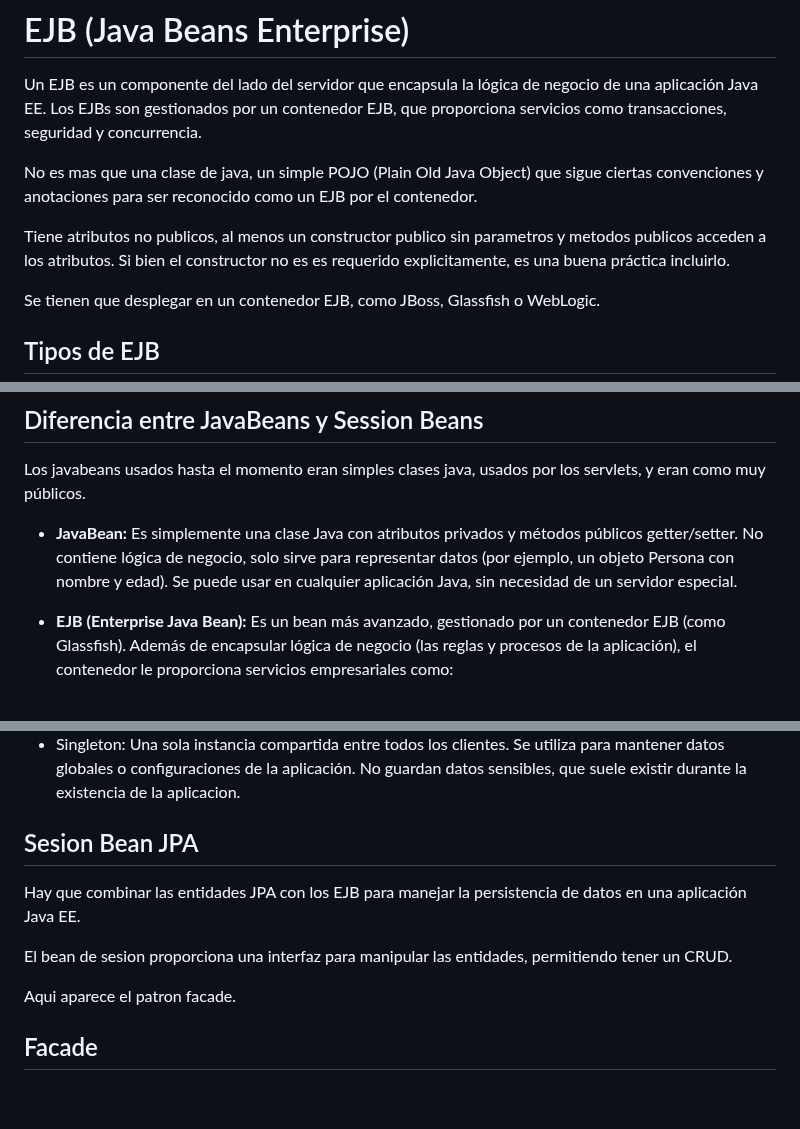
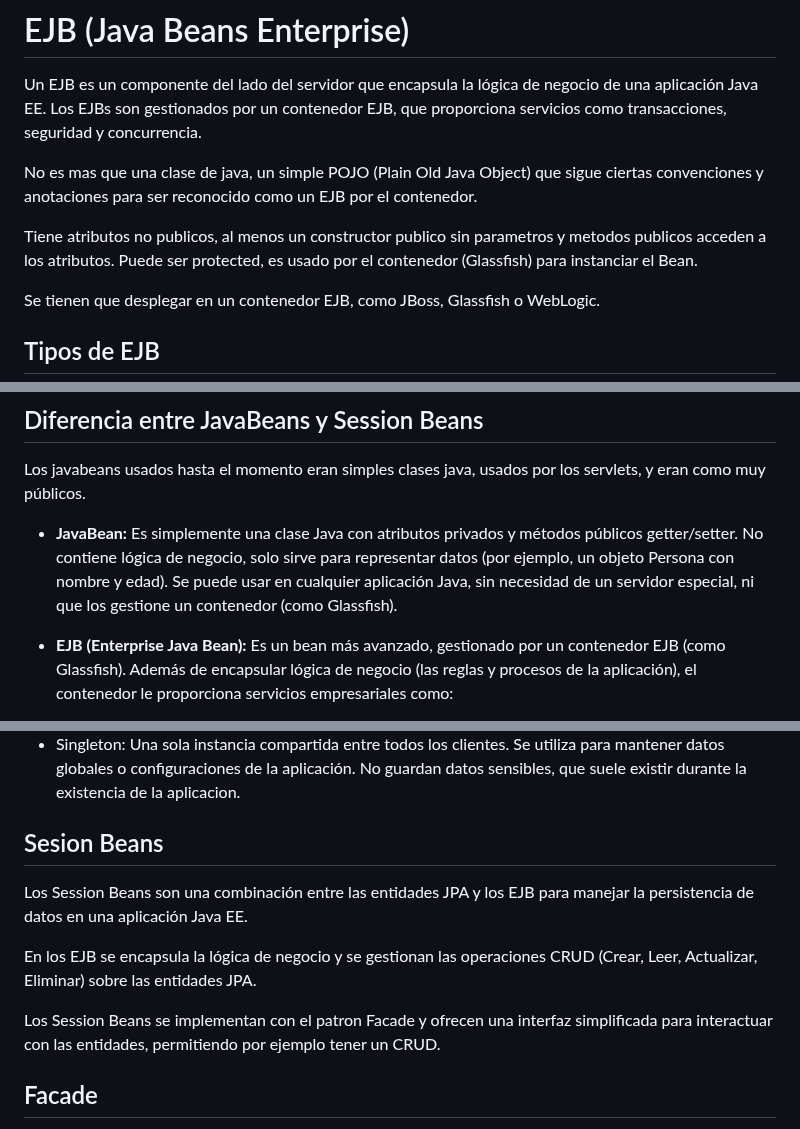
Before and after one commit to martinvarela206/BackEnd-3, a Markdown page: Docs/Clase 09 - SesionBeans Facades y configuracion Glassfish.md, 3 parts joined by grey strips. Rendered like a GitHub page; blank space fills up the shorter version.

Commit message:
Fix: Mejorada la info sobre EJB, JPA y Facades.

```diff
--- a/Docs/Clase 09 - SesionBeans Facades y configuracion Glassfish.md
+++ b/Docs/Clase 09 - SesionBeans Facades y configuracion Glassfish.md
@@ -4,7 +4,7 @@ Un EJB es un componente del lado del servidor que encapsula la lógica de negoci
 
 No es mas que una clase de java, un simple POJO (Plain Old Java Object) que sigue ciertas convenciones y anotaciones para ser reconocido como un EJB por el contenedor.
 
-Tiene atributos no publicos, al menos un constructor publico sin parametros y metodos publicos acceden a los atributos. Si bien el constructor no es es requerido explicitamente, es una buena práctica incluirlo.
+Tiene atributos no publicos, al menos un constructor publico sin parametros y metodos publicos acceden a los atributos. Puede ser protected, es usado por el contenedor (Glassfish) para instanciar el Bean.
 
 Se tienen que desplegar en un contenedor EJB, como JBoss, Glassfish o WebLogic.
 
@@ -21,7 +21,7 @@ JPA (Java Persistence API) define complementariamente entidades que representan
 
 Los javabeans usados hasta el momento eran simples clases java, usados por los servlets, y eran como muy públicos.
 
-- **JavaBean:** Es simplemente una clase Java con atributos privados y métodos públicos getter/setter. No contiene lógica de negocio, solo sirve para representar datos (por ejemplo, un objeto Persona con nombre y edad). Se puede usar en cualquier aplicación Java, sin necesidad de un servidor especial.
+- **JavaBean:** Es simplemente una clase Java con atributos privados y métodos públicos getter/setter. No contiene lógica de negocio, solo sirve para representar datos (por ejemplo, un objeto Persona con nombre y edad). Se puede usar en cualquier aplicación Java, sin necesidad de un servidor especial, ni que los gestione un contenedor (como Glassfish).
 
 - **EJB (Enterprise Java Bean):** Es un bean más avanzado, gestionado por un contenedor EJB (como Glassfish). Además de encapsular lógica de negocio (las reglas y procesos de la aplicación), el contenedor le proporciona servicios empresariales como:
   - **Seguridad:** Controla quién puede acceder a sus métodos.
@@ -48,13 +48,13 @@ Pero hay que definir su tiempo de vida:
 - Stateful: Mantienen estado entre llamadas. Son útiles cuando se necesita conservar información específica del cliente durante una sesión. Este se utiliza por ejemplo para mantener el carrito de compras de un usuario, durante la sesion.
 - Singleton: Una sola instancia compartida entre todos los clientes. Se utiliza para mantener datos globales o configuraciones de la aplicación. No guardan datos sensibles, que suele existir durante la existencia de la aplicacion.
 
-## Sesion Bean JPA
+## Sesion Beans
 
-Hay que combinar las entidades JPA con los EJB para manejar la persistencia de datos en una aplicación Java EE.
+Los Session Beans son una combinación entre las entidades JPA y los EJB para manejar la persistencia de datos en una aplicación Java EE.
 
-El bean de sesion proporciona una interfaz para manipular las entidades, permitiendo tener un CRUD.
+En los EJB se encapsula la lógica de negocio y se gestionan las operaciones CRUD (Crear, Leer, Actualizar, Eliminar) sobre las entidades JPA.
 
-Aqui aparece el patron facade.
+Los Session Beans se implementan con el patron Facade y ofrecen una interfaz simplificada para interactuar con las entidades, permitiendo por ejemplo tener un CRUD.
 
 ## Facade
 
```
